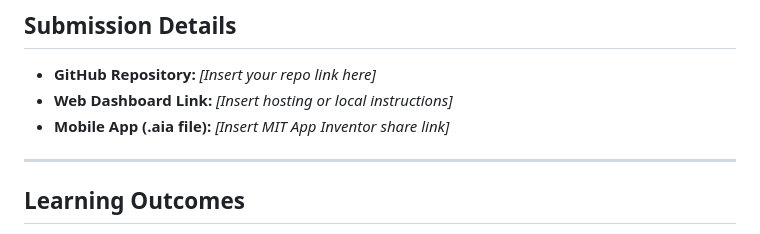
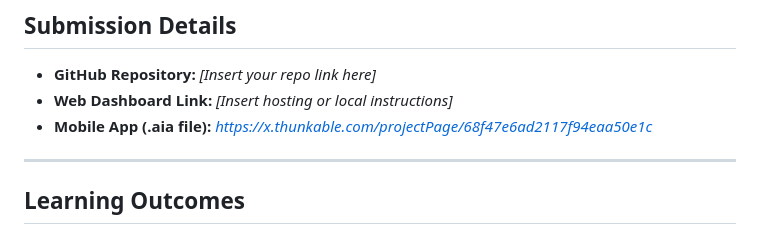
Before and after one commit to vikrantchipkarlgp25-byte/IoT_DHT11_AI_Model, a Markdown page: README.md, the part around the change. Drawn GitHub-style.

```diff
--- a/README.md
+++ b/README.md
@@ -111,7 +111,7 @@ This model is trained using a basic supervised learning algorithm that classifie
 ## Submission Details
 - **GitHub Repository:** *[Insert your repo link here]*
 - **Web Dashboard Link:** *[Insert hosting or local instructions]*
-- **Mobile App (.aia file):** *[Insert MIT App Inventor share link]*
+- **Mobile App (.aia file):** *https://x.thunkable.com/projectPage/68f47e6ad2117f94eaa50e1c*
 
 ---
 
```
